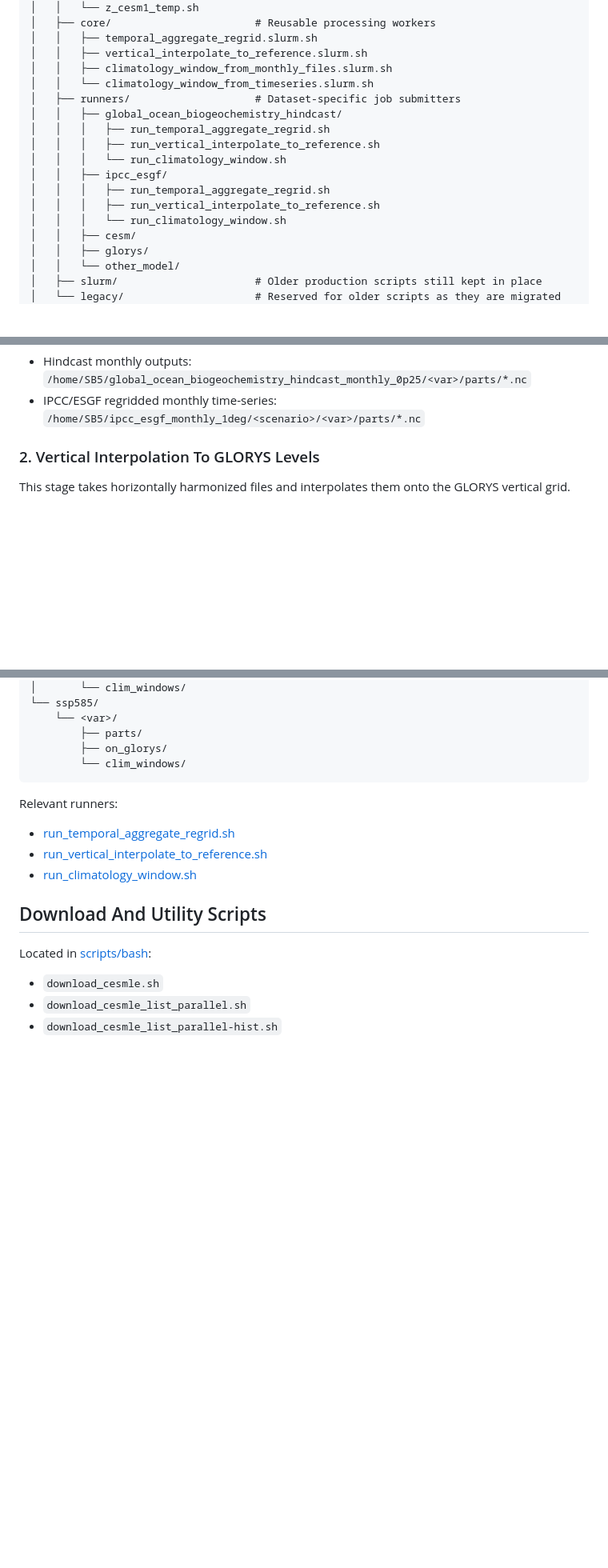
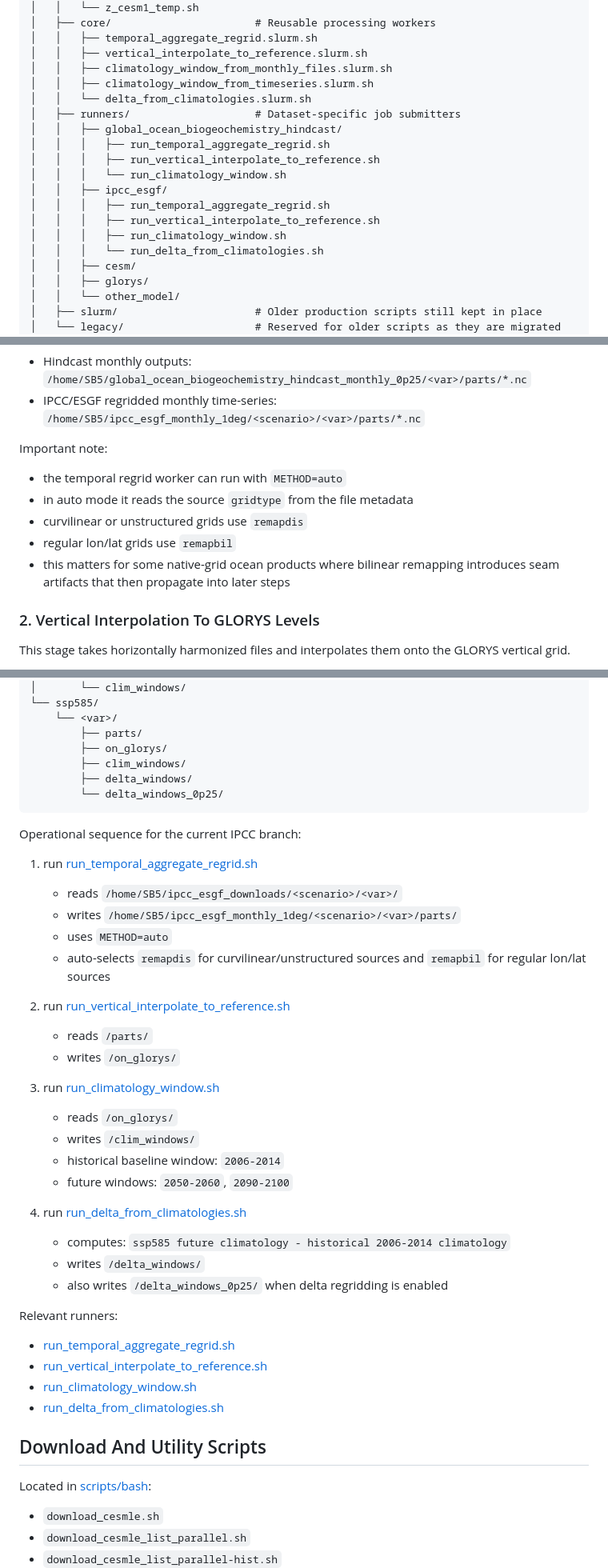
Before and after one commit to IsaakBM/cesmle-ocn-fetch, a Markdown page: README.md, 3 parts joined by grey strips. Shown at 80% size. Rendered like a GitHub page; blank space fills up the shorter version.

````diff
--- a/README.md
+++ b/README.md
@@ -60,7 +60,8 @@ cesmle-ocn-fetch/
 │   │   ├── temporal_aggregate_regrid.slurm.sh
 │   │   ├── vertical_interpolate_to_reference.slurm.sh
 │   │   ├── climatology_window_from_monthly_files.slurm.sh
-│   │   └── climatology_window_from_timeseries.slurm.sh
+│   │   ├── climatology_window_from_timeseries.slurm.sh
+│   │   └── delta_from_climatologies.slurm.sh
 │   ├── runners/                    # Dataset-specific job submitters
 │   │   ├── global_ocean_biogeochemistry_hindcast/
 │   │   │   ├── run_temporal_aggregate_regrid.sh
@@ -69,7 +70,8 @@ cesmle-ocn-fetch/
 │   │   ├── ipcc_esgf/
 │   │   │   ├── run_temporal_aggregate_regrid.sh
 │   │   │   ├── run_vertical_interpolate_to_reference.sh
-│   │   │   └── run_climatology_window.sh
+│   │   │   ├── run_climatology_window.sh
+│   │   │   └── run_delta_from_climatologies.sh
 │   │   ├── cesm/
 │   │   ├── glorys/
 │   │   └── other_model/
@@ -169,6 +177,15 @@ Examples:
   `/home/SB5/global_ocean_biogeochemistry_hindcast_monthly_0p25/<var>/parts/*.nc`
 - IPCC/ESGF regridded monthly time-series:
   `/home/SB5/ipcc_esgf_monthly_1deg/<scenario>/<var>/parts/*.nc`
+
+Important note:
+
+- the temporal regrid worker can run with `METHOD=auto`
+- in auto mode it reads the source `gridtype` from the file metadata
+- curvilinear or unstructured grids use `remapdis`
+- regular lon/lat grids use `remapbil`
+- this matters for some native-grid ocean products where bilinear remapping
+  introduces seam artifacts that then propagate into later steps
 
 ### 2. Vertical Interpolation To GLORYS Levels
 
@@ -336,14 +355,42 @@ Regridded monthly products are organized as:
     └── <var>/
         ├── parts/
         ├── on_glorys/
-        └── clim_windows/
+        ├── clim_windows/
+        ├── delta_windows/
+        └── delta_windows_0p25/
 ```
+
+Operational sequence for the current IPCC branch:
+
+1. run [run_temporal_aggregate_regrid.sh](/Users/ibrito/Desktop/cesmle-ocn-fetch/scripts/runners/ipcc_esgf/run_temporal_aggregate_regrid.sh)
+   - reads `/home/SB5/ipcc_esgf_downloads/<scenario>/<var>/`
+   - writes `/home/SB5/ipcc_esgf_monthly_1deg/<scenario>/<var>/parts/`
+   - uses `METHOD=auto`
+   - auto-selects `remapdis` for curvilinear/unstructured sources and
+     `remapbil` for regular lon/lat sources
+
+2. run [run_vertical_interpolate_to_reference.sh](/Users/ibrito/Desktop/cesmle-ocn-fetch/scripts/runners/ipcc_esgf/run_vertical_interpolate_to_reference.sh)
+   - reads `/parts/`
+   - writes `/on_glorys/`
+
+3. run [run_climatology_window.sh](/Users/ibrito/Desktop/cesmle-ocn-fetch/scripts/runners/ipcc_esgf/run_climatology_window.sh)
+   - reads `/on_glorys/`
+   - writes `/clim_windows/`
+   - historical baseline window: `2006-2014`
+   - future windows: `2050-2060`, `2090-2100`
+
+4. run [run_delta_from_climatologies.sh](/Users/ibrito/Desktop/cesmle-ocn-fetch/scripts/runners/ipcc_esgf/run_delta_from_climatologies.sh)
+   - computes:
+     `ssp585 future climatology - historical 2006-2014 climatology`
+   - writes `/delta_windows/`
+   - also writes `/delta_windows_0p25/` when delta regridding is enabled
 
 Relevant runners:
 
 - [run_temporal_aggregate_regrid.sh](/Users/ibrito/Desktop/cesmle-ocn-fetch/scripts/runners/ipcc_esgf/run_temporal_aggregate_regrid.sh)
 - [run_vertical_interpolate_to_reference.sh](/Users/ibrito/Desktop/cesmle-ocn-fetch/scripts/runners/ipcc_esgf/run_vertical_interpolate_to_reference.sh)
 - [run_climatology_window.sh](/Users/ibrito/Desktop/cesmle-ocn-fetch/scripts/runners/ipcc_esgf/run_climatology_window.sh)
+- [run_delta_from_climatologies.sh](/Users/ibrito/Desktop/cesmle-ocn-fetch/scripts/runners/ipcc_esgf/run_delta_from_climatologies.sh)
 
 ## Download And Utility Scripts
 
````
Also changed, not shown: other parts of README.md (+22 -1 lines).
